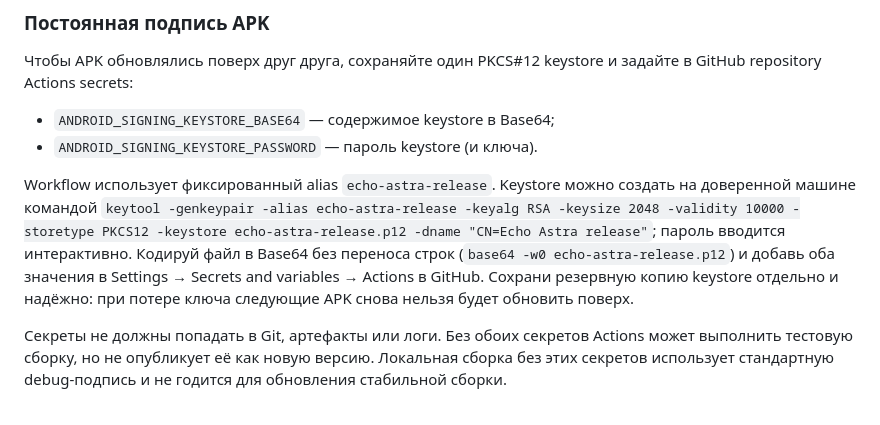
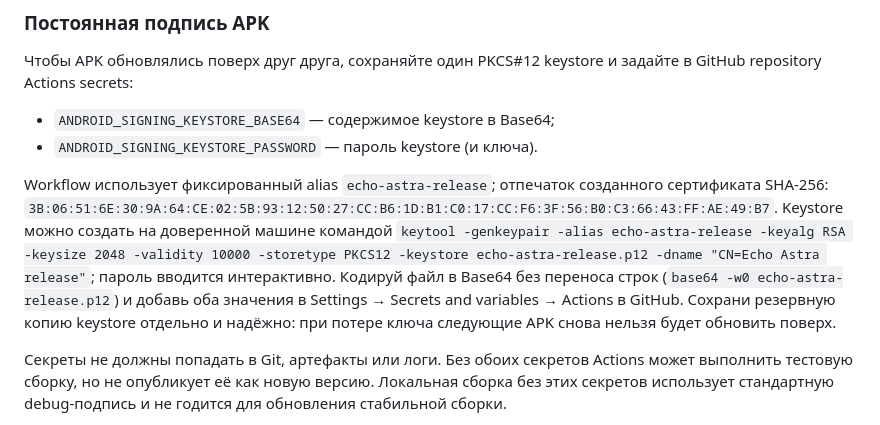
Before and after one commit to AlfaGideon/RPGGameAnime, a Markdown page: android-prototype/README.md, the part around the change. Drawn GitHub-style.

Commit message:
Document persistent Android signing fingerprint
Co-authored-by: arena-agent <297053741+arena-agent@users.noreply.github.com>

```diff
--- a/android-prototype/README.md
+++ b/android-prototype/README.md
@@ -27,7 +27,7 @@ GitHub Actions собирает APK, присваивает сборке мон
 - `ANDROID_SIGNING_KEYSTORE_BASE64` — содержимое keystore в Base64;
 - `ANDROID_SIGNING_KEYSTORE_PASSWORD` — пароль keystore (и ключа).
 
-Workflow использует фиксированный alias `echo-astra-release`. Keystore можно создать на доверенной машине командой `keytool -genkeypair -alias echo-astra-release -keyalg RSA -keysize 2048 -validity 10000 -storetype PKCS12 -keystore echo-astra-release.p12 -dname "CN=Echo Astra release"`; пароль вводится интерактивно. Кодируй файл в Base64 без переноса строк (`base64 -w0 echo-astra-release.p12`) и добавь оба значения в Settings → Secrets and variables → Actions в GitHub. Сохрани резервную копию keystore отдельно и надёжно: при потере ключа следующие APK снова нельзя будет обновить поверх.
+Workflow использует фиксированный alias `echo-astra-release`; отпечаток созданного сертификата SHA-256: `3B:06:51:6E:30:9A:64:CE:02:5B:93:12:50:27:CC:B6:1D:B1:C0:17:CC:F6:3F:56:B0:C3:66:43:FF:AE:49:B7`. Keystore можно создать на доверенной машине командой `keytool -genkeypair -alias echo-astra-release -keyalg RSA -keysize 2048 -validity 10000 -storetype PKCS12 -keystore echo-astra-release.p12 -dname "CN=Echo Astra release"`; пароль вводится интерактивно. Кодируй файл в Base64 без переноса строк (`base64 -w0 echo-astra-release.p12`) и добавь оба значения в Settings → Secrets and variables → Actions в GitHub. Сохрани резервную копию keystore отдельно и надёжно: при потере ключа следующие APK снова нельзя будет обновить поверх.
 
 Секреты не должны попадать в Git, артефакты или логи. Без обоих секретов Actions может выполнить тестовую сборку, но не опубликует её как новую версию. Локальная сборка без этих секретов использует стандартную debug-подпись и не годится для обновления стабильной сборки.
 
```
